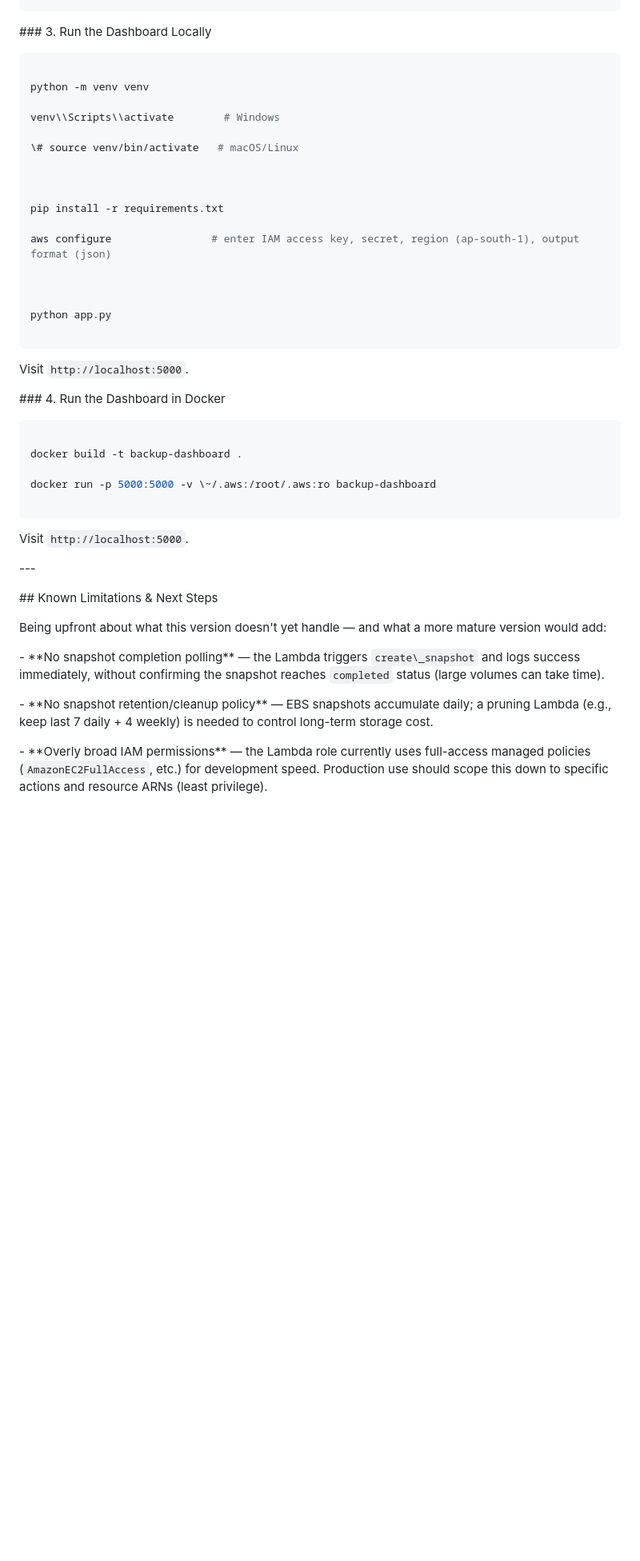
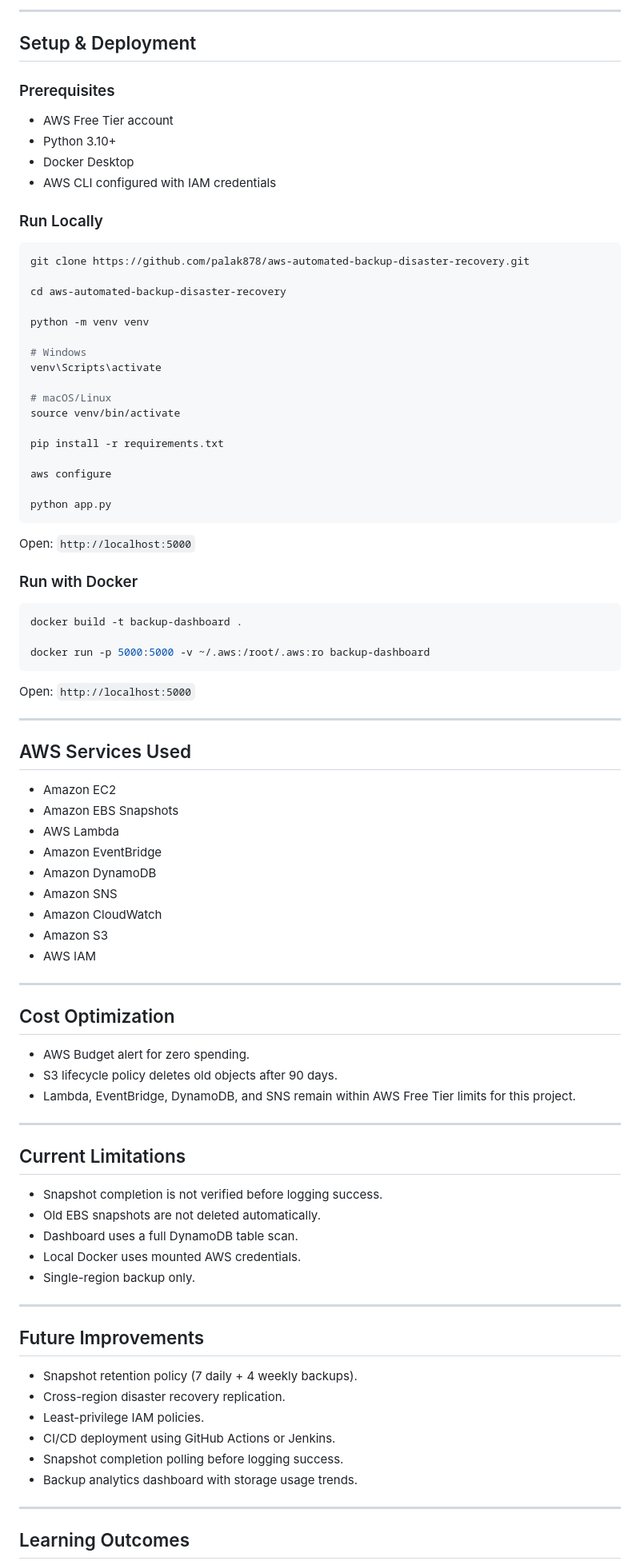
Before and after one commit to palak878/aws-automated-backup-system, a Markdown page: README.md, the part around one of its changes. Shown at 80% size. Rendered like a GitHub page; blank space fills up the shorter version.

Commit message:
Refactor README for clarity and formatting
Updated README to improve clarity and fix formatting issues. Enhanced project overview, architecture, tech stack, features, and setup instructions.

````diff
--- a/README.md
+++ b/README.md
@@ -345,62 +97,94 @@ def lambda\_handler(event, context):
 ```
 
+---
 
+## Setup & Deployment
 
-\### 3. Run the Dashboard Locally
+### Prerequisites
+
+- AWS Free Tier account
+- Python 3.10+
+- Docker Desktop
+- AWS CLI configured with IAM credentials
+
+### Run Locally
 
 ```bash
+git clone https://github.com/palak878/aws-automated-backup-disaster-recovery.git
+
+cd aws-automated-backup-disaster-recovery
 
 python -m venv venv
 
-venv\\Scripts\\activate        # Windows
+# Windows
+venv\Scripts\activate
 
-\# source venv/bin/activate   # macOS/Linux
-
-
+# macOS/Linux
+source venv/bin/activate
 
 pip install -r requirements.txt
 
-aws configure                # enter IAM access key, secret, region (ap-south-1), output format (json)
-
-
+aws configure
 
 python app.py
-
 ```
 
-Visit `http://localhost:5000`.
+Open: `http://localhost:5000`
 
-
-
-\### 4. Run the Dashboard in Docker
+### Run with Docker
 
 ```bash
-
 docker build -t backup-dashboard .
 
-docker run -p 5000:5000 -v \~/.aws:/root/.aws:ro backup-dashboard
-
+docker run -p 5000:5000 -v ~/.aws:/root/.aws:ro backup-dashboard
 ```
 
-Visit `http://localhost:5000`.
+Open: `http://localhost:5000`
 
+---
 
+## AWS Services Used
 
-\---
+- Amazon EC2
+- Amazon EBS Snapshots
+- AWS Lambda
+- Amazon EventBridge
+- Amazon DynamoDB
+- Amazon SNS
+- Amazon CloudWatch
+- Amazon S3
+- AWS IAM
 
+---
 
+## Cost Optimization
 
-\## Known Limitations \& Next Steps
+- AWS Budget alert for zero spending.
+- S3 lifecycle policy deletes old objects after 90 days.
+- Lambda, EventBridge, DynamoDB, and SNS remain within AWS Free Tier limits for this project.
 
+---
 
+## Current Limitations
 
-Being upfront about what this version doesn't yet handle — and what a more mature version would add:
+- Snapshot completion is not verified before logging success.
+- Old EBS snapshots are not deleted automatically.
+- Dashboard uses a full DynamoDB table scan.
+- Local Docker uses mounted AWS credentials.
+- Single-region backup only.
 
+---
 
+## Future Improvements
 
-\- \*\*No snapshot completion polling\*\* — the Lambda triggers `create\_snapshot` and logs success immediately, without confirming the snapshot reaches `completed` status (large volumes can take time).
+- Snapshot retention policy (7 daily + 4 weekly backups).
+- Cross-region disaster recovery replication.
+- Least-privilege IAM policies.
+- CI/CD deployment using GitHub Actions or Jenkins.
+- Snapshot completion polling before logging success.
+- Backup analytics dashboard with storage usage trends.
 
-\- \*\*No snapshot retention/cleanup policy\*\* — EBS snapshots accumulate daily; a pruning Lambda (e.g., keep last 7 daily + 4 weekly) is needed to control long-term storage cost.
+---
 
-\- \*\*Overly broad IAM permissions\*\* — the Lambda role currently uses full-access managed policies (`AmazonEC2FullAccess`, etc.) for development speed. Production use should scope this down to specific actions and resource ARNs (least privilege).
+## Learning Outcomes
 
````
Also changed, not shown: other parts of README.md (+89 -352 lines).
